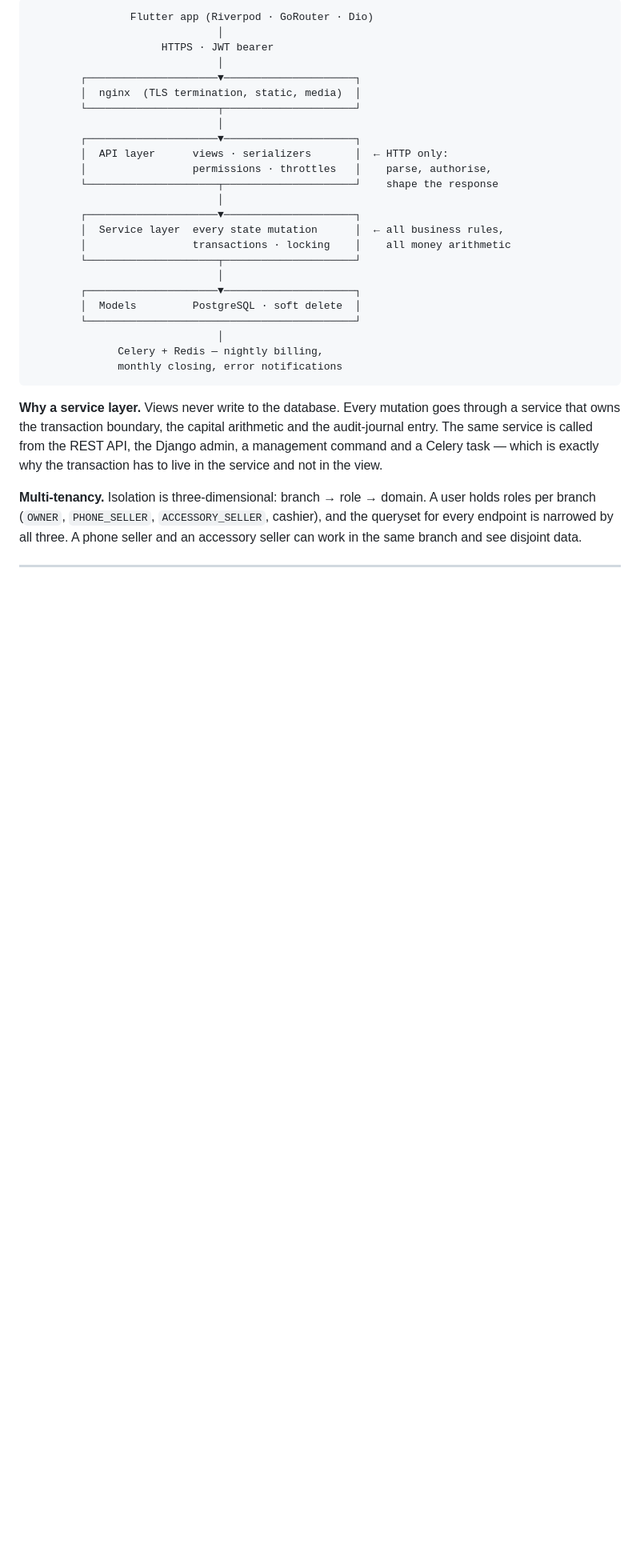
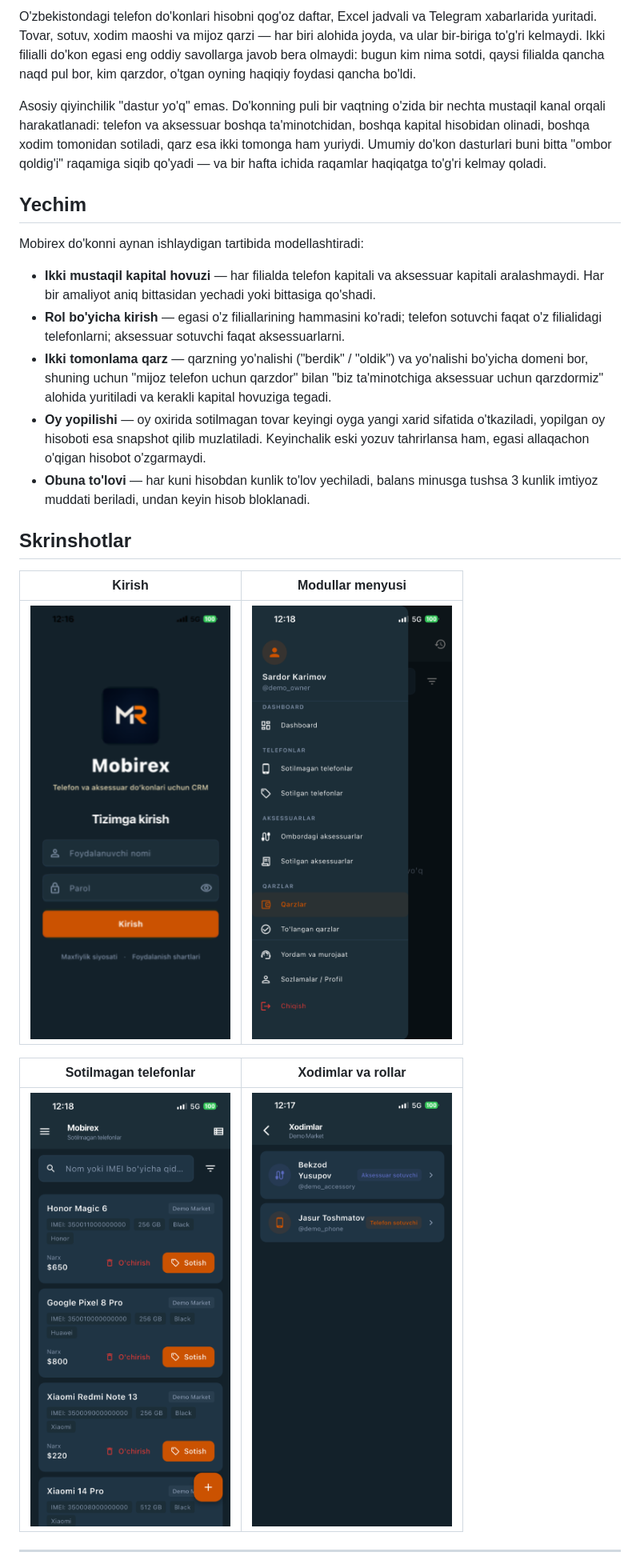
Before and after one commit to zohidillo/mobirex-showcase, a Markdown page: README.md, the part around one of its changes. Shown at 80% size. Rendered like a GitHub page; pictures changed too: screenshots/02-menu.png (added), screenshots/03-staff.png (added); blank space fills up the shorter version.

````diff
--- a/README.md
+++ b/README.md
@@ -67,41 +32,48 @@ Mobirex models the shop the way the shop actually works:
 
-```
-                Flutter app (Riverpod · GoRouter · Dio)
-                              │
-                     HTTPS · JWT bearer
-                              │
-        ┌─────────────────────▼─────────────────────┐
-        │  nginx  (TLS termination, static, media)  │
-        └─────────────────────┬─────────────────────┘
-                              │
-        ┌─────────────────────▼─────────────────────┐
-        │  API layer      views · serializers       │  ← HTTP only:
-        │                 permissions · throttles   │    parse, authorise,
-        └─────────────────────┬─────────────────────┘    shape the response
-                              │
-        ┌─────────────────────▼─────────────────────┐
-        │  Service layer  every state mutation      │  ← all business rules,
-        │                 transactions · locking    │    all money arithmetic
-        └─────────────────────┬─────────────────────┘
-                              │
-        ┌─────────────────────▼─────────────────────┐
-        │  Models         PostgreSQL · soft delete  │
-        └───────────────────────────────────────────┘
-                              │
-              Celery + Redis — nightly billing,
-              monthly closing, error notifications
-```
+O'zbekistondagi telefon do'konlari hisobni qog'oz daftar, Excel jadvali va
+Telegram xabarlarida yuritadi. Tovar, sotuv, xodim maoshi va mijoz qarzi — har
+biri alohida joyda, va ular bir-biriga to'g'ri kelmaydi. Ikki filialli do'kon
+egasi eng oddiy savollarga javob bera olmaydi: bugun kim nima sotdi, qaysi
+filialda qancha naqd pul bor, kim qarzdor, o'tgan oyning haqiqiy foydasi qancha
+bo'ldi.
 
-**Why a service layer.** Views never write to the database. Every mutation goes
-through a service that owns the transaction boundary, the capital arithmetic and
-the audit-journal entry. The same service is called from the REST API, the Django
-admin, a management command and a Celery task — which is exactly why the
-transaction has to live in the service and not in the view.
+Asosiy qiyinchilik "dastur yo'q" emas. Do'konning puli bir vaqtning o'zida bir
+nechta mustaqil kanal orqali harakatlanadi: telefon va aksessuar boshqa
+ta'minotchidan, boshqa kapital hisobidan olinadi, boshqa xodim tomonidan
+sotiladi, qarz esa ikki tomonga ham yuriydi. Umumiy do'kon dasturlari buni
+bitta "ombor qoldig'i" raqamiga siqib qo'yadi — va bir hafta ichida raqamlar
+haqiqatga to'g'ri kelmay qoladi.
 
-**Multi-tenancy.** Isolation is three-dimensional: branch → role → domain. A user
-holds roles per branch (`OWNER`, `PHONE_SELLER`, `ACCESSORY_SELLER`, cashier), and
-the queryset for every endpoint is narrowed by all three. A phone seller and an
-accessory seller can work in the same branch and see disjoint data.
+## Yechim
+
+Mobirex do'konni aynan ishlaydigan tartibida modellashtiradi:
+
+- **Ikki mustaqil kapital hovuzi** — har filialda telefon kapitali va aksessuar
+  kapitali aralashmaydi. Har bir amaliyot aniq bittasidan yechadi yoki
+  bittasiga qo'shadi.
+- **Rol bo'yicha kirish** — egasi o'z filiallarining hammasini ko'radi; telefon
+  sotuvchi faqat o'z filialidagi telefonlarni; aksessuar sotuvchi faqat
+  aksessuarlarni.
+- **Ikki tomonlama qarz** — qarzning yo'nalishi ("berdik" / "oldik") va
+  yo'nalishi bo'yicha domeni bor, shuning uchun "mijoz telefon uchun qarzdor"
+  bilan "biz ta'minotchiga aksessuar uchun qarzdormiz" alohida yuritiladi va
+  kerakli kapital hovuziga tegadi.
+- **Oy yopilishi** — oy oxirida sotilmagan tovar keyingi oyga yangi xarid
+  sifatida o'tkaziladi, yopilgan oy hisoboti esa snapshot qilib muzlatiladi.
+  Keyinchalik eski yozuv tahrirlansa ham, egasi allaqachon o'qigan hisobot
+  o'zgarmaydi.
+- **Obuna to'lovi** — har kuni hisobdan kunlik to'lov yechiladi, balans
+  minusga tushsa 3 kunlik imtiyoz muddati beriladi, undan keyin hisob bloklanadi.
+
+## Skrinshotlar
+
+| Kirish | Modullar menyusi |
+|---|---|
+| <img src="screenshots/01-login.png" width="250"> | <img src="screenshots/02-menu.png" width="250"> |
+
+| Sotilmagan telefonlar | Xodimlar va rollar |
+|---|---|
+| <img src="screenshots/04-phones.png" width="250"> | <img src="screenshots/03-staff.png" width="250"> |
 
 ---
 
````
Also changed, not shown: other parts of README.md (+227 -181 lines), screenshots/02-dashboard.png (deleted), screenshots/03-reports.png (deleted), 4 other files.
